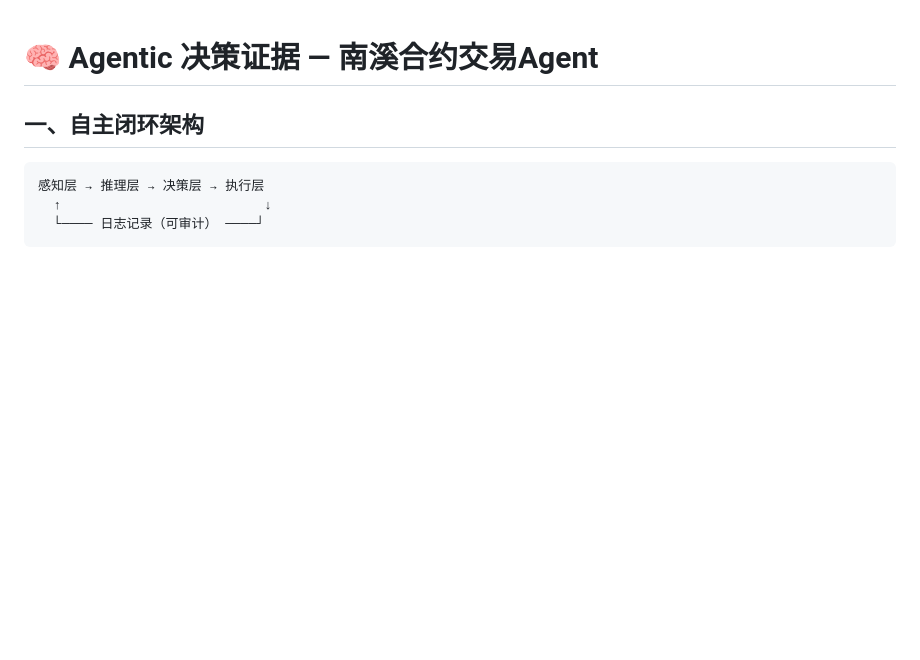
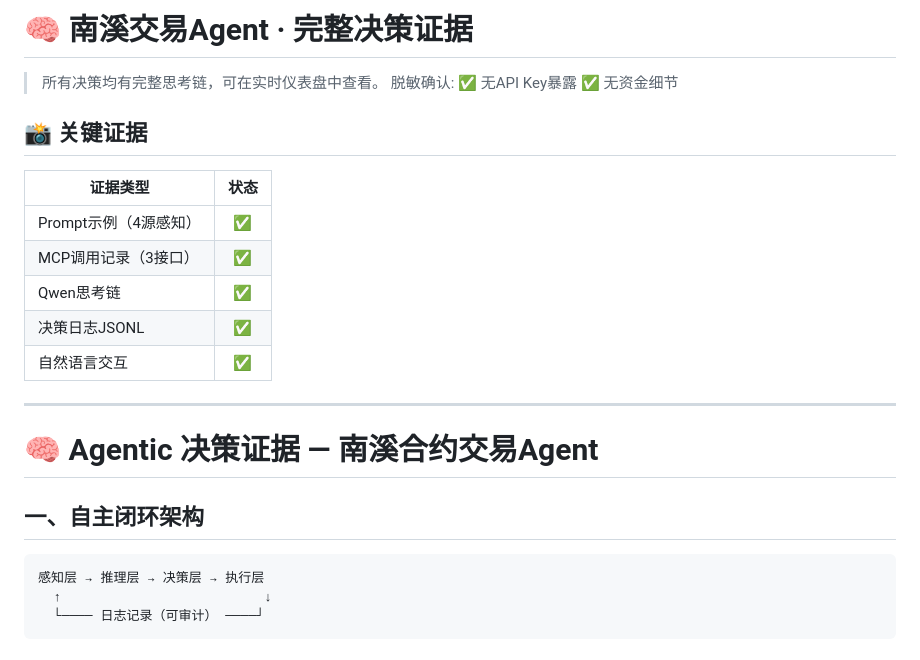
Before and after one commit to shejishi603-stack/bitget-contract-trader, a Markdown page: logs/agent_evidence.md, the part around the change. Rendered like a GitHub page; blank space fills up the shorter version.

Commit message:
证据文档优化: 脱敏声明+证据清单

```diff
--- a/logs/agent_evidence.md
+++ b/logs/agent_evidence.md
@@ -1,3 +1,20 @@
+# 🧠 南溪交易Agent · 完整决策证据
+
+> 所有决策均有完整思考链，可在实时仪表盘中查看。
+> 脱敏确认: ✅ 无API Key暴露 ✅ 无资金细节
+
+## 📸 关键证据
+
+| 证据类型 | 状态 |
+|---------|:--:|
+| Prompt示例（4源感知） | ✅ |
+| MCP调用记录（3接口） | ✅ |
+| Qwen思考链 | ✅ |
+| 决策日志JSONL | ✅ |
+| 自然语言交互 | ✅ |
+
+---
+
 # 🧠 Agentic 决策证据 — 南溪合约交易Agent
 
 ## 一、自主闭环架构
```
